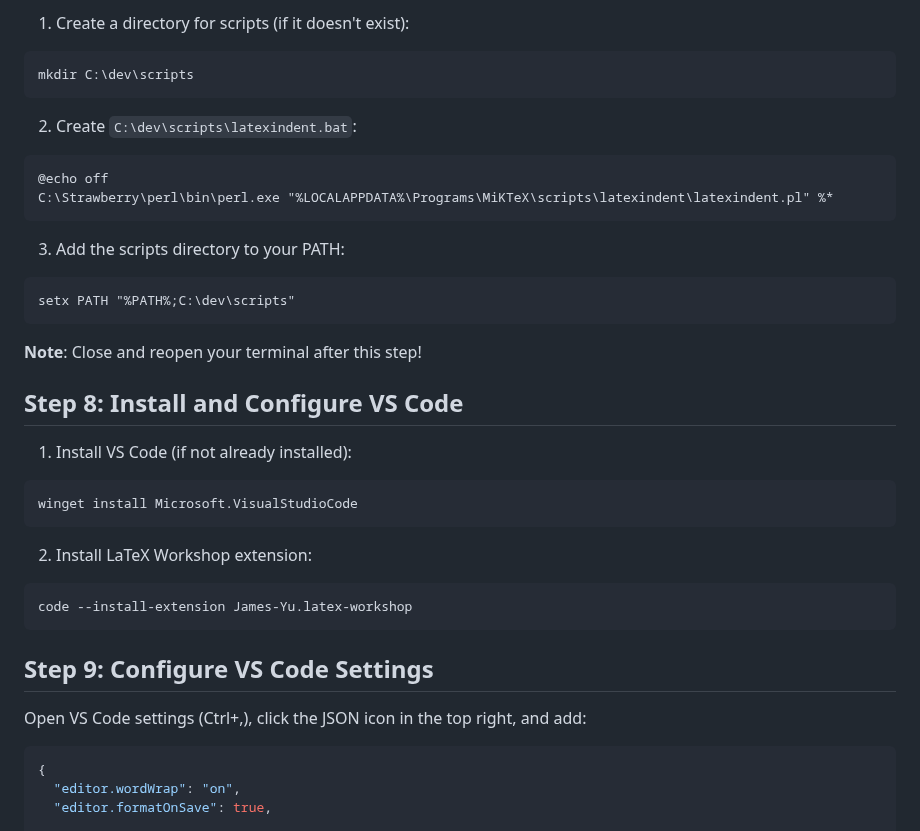
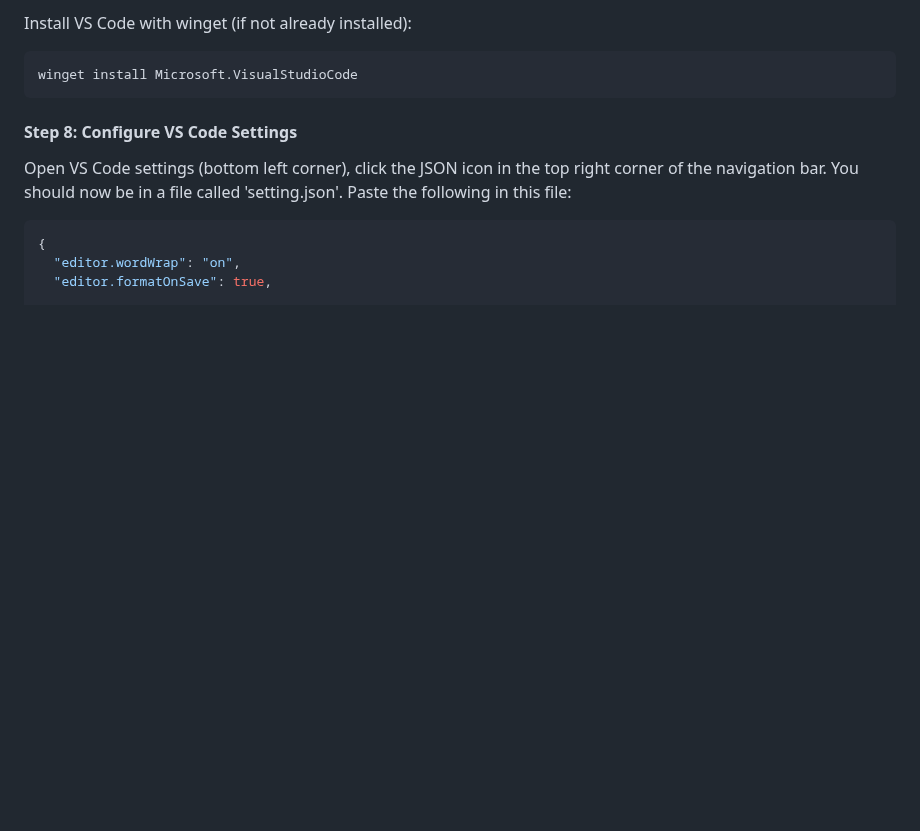
Before and after one commit to Ak0sTib0r/UnderGrad, a Markdown page: README.md, the part around one of its changes. Drawn GitHub-style; blank space fills up the shorter version.

````diff
--- a/README.md
+++ b/README.md
@@ -90,37 +80,13 @@ miktex packages install latexmk
 
-1. Create a directory for scripts (if it doesn't exist):
-```cmd
-mkdir C:\dev\scripts
-```
+Install VS Code with winget (if not already installed):
 
-2. Create `C:\dev\scripts\latexindent.bat`:
-```batch
-@echo off
-C:\Strawberry\perl\bin\perl.exe "%LOCALAPPDATA%\Programs\MiKTeX\scripts\latexindent\latexindent.pl" %*
-```
-
-3. Add the scripts directory to your PATH:
-```cmd
-setx PATH "%PATH%;C:\dev\scripts"
-```
-
-**Note**: Close and reopen your terminal after this step!
-
-## Step 8: Install and Configure VS Code
-
-1. Install VS Code (if not already installed):
 ```powershell
 winget install Microsoft.VisualStudioCode
 ```
 
-2. Install LaTeX Workshop extension:
-```cmd
-code --install-extension James-Yu.latex-workshop
-```
+#### Step 8: Configure VS Code Settings
 
-## Step 9: Configure VS Code Settings
-
-Open VS Code settings (Ctrl+,), click the JSON icon in the top right, and add:
+Open VS Code settings (bottom left corner), click the JSON icon in the top right corner of the navigation bar. You should now be in a file called 'setting.json'. Paste the following in this file:
 
 ```json
 {
````
Also changed, not shown: other parts of README.md (+23 -76 lines).
